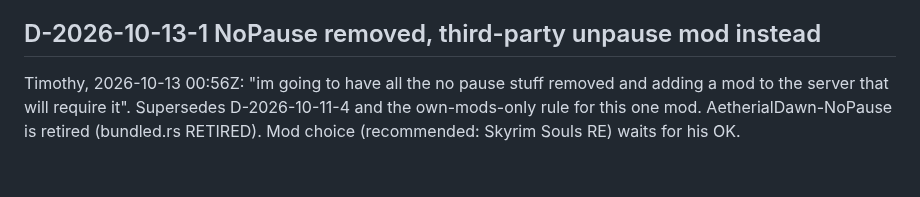
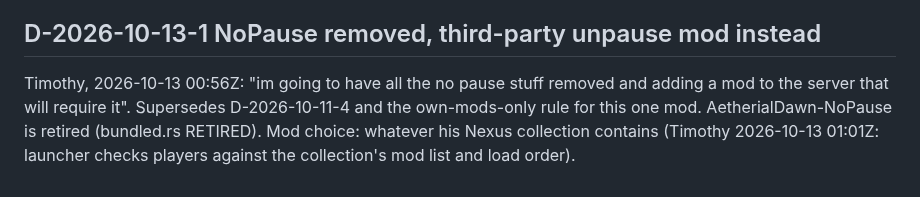
Before and after one commit to timothyraemartin-crypto/aetherial-dawn-launcher, a Markdown page: decisions.md, the part around the change. Rendered like a GitHub page.

Commit message:
Record: unpause mod comes from the Nexus collection
Co-Authored-By: Claude Sonnet 5.5 <noreply@anthropic.com>
Claude-Session: https://claude.ai/code/session_01635Qtbv86yp44udcaNz1gD

```diff
--- a/decisions.md
+++ b/decisions.md
@@ -25,4 +25,4 @@ Timothy, 2026-10-11: however many mods a player has installed, the game should o
 Timothy, 2026-10-11: "No I dont want the mod I want to create our own of it." Skyrim Souls RE stays out of the allowed set. On every Play the launcher writes `bAlwaysActive=1` under `[General]` in Skyrim.ini and Skyrim.ini.base (original kept as `.aetherial-dawn-backup`), so the game keeps running when its window loses focus. Our own never-pause plugin comes from the Never-pause thread; its file name is added to the allowed set when it exists.
 
 ## D-2026-10-13-1 NoPause removed, third-party unpause mod instead
-Timothy, 2026-10-13 00:56Z: "im going to have all the no pause stuff removed and adding a mod to the server that will require it". Supersedes D-2026-10-11-4 and the own-mods-only rule for this one mod. AetherialDawn-NoPause is retired (bundled.rs RETIRED). Mod choice (recommended: Skyrim Souls RE) waits for his OK.
+Timothy, 2026-10-13 00:56Z: "im going to have all the no pause stuff removed and adding a mod to the server that will require it". Supersedes D-2026-10-11-4 and the own-mods-only rule for this one mod. AetherialDawn-NoPause is retired (bundled.rs RETIRED). Mod choice: whatever his Nexus collection contains (Timothy 2026-10-13 01:01Z: launcher checks players against the collection's mod list and load order).
```
Also changed, not shown: PROGRESS.md (+1 -1 lines).
